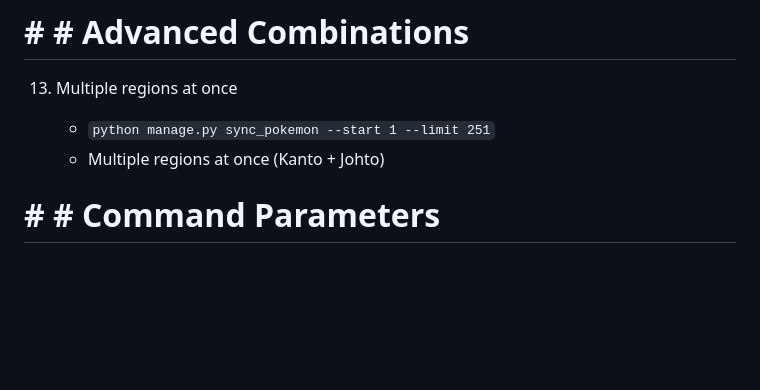
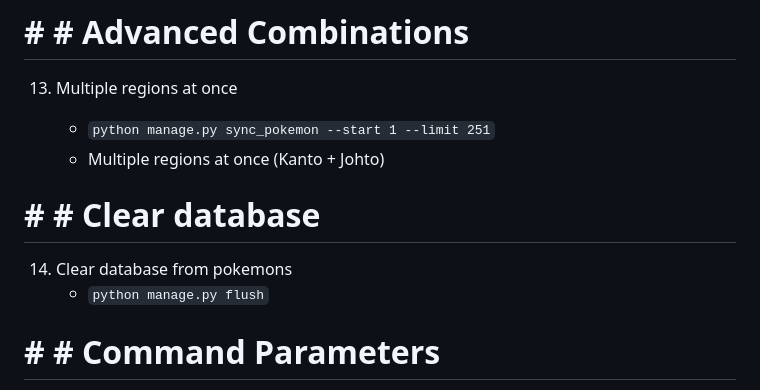
Before and after one commit to Michal-Barcak/Pokedex, a Markdown page: README.md, the part around the change. Rendered like a GitHub page; blank space fills up the shorter version.

Commit message:
docs: add command to README

```diff
--- a/README.md
+++ b/README.md
@@ -127,6 +127,9 @@ The application provides a web interface for:
     - `python manage.py sync_pokemon --start 1 --limit 251`
     - Multiple regions at once (Kanto + Johto)
 
+# # # Clear database
+14. Clear database from pokemons
+    - `python manage.py flush`
 
 # # # Command Parameters
 Parameter	Type	Default	Description
```
